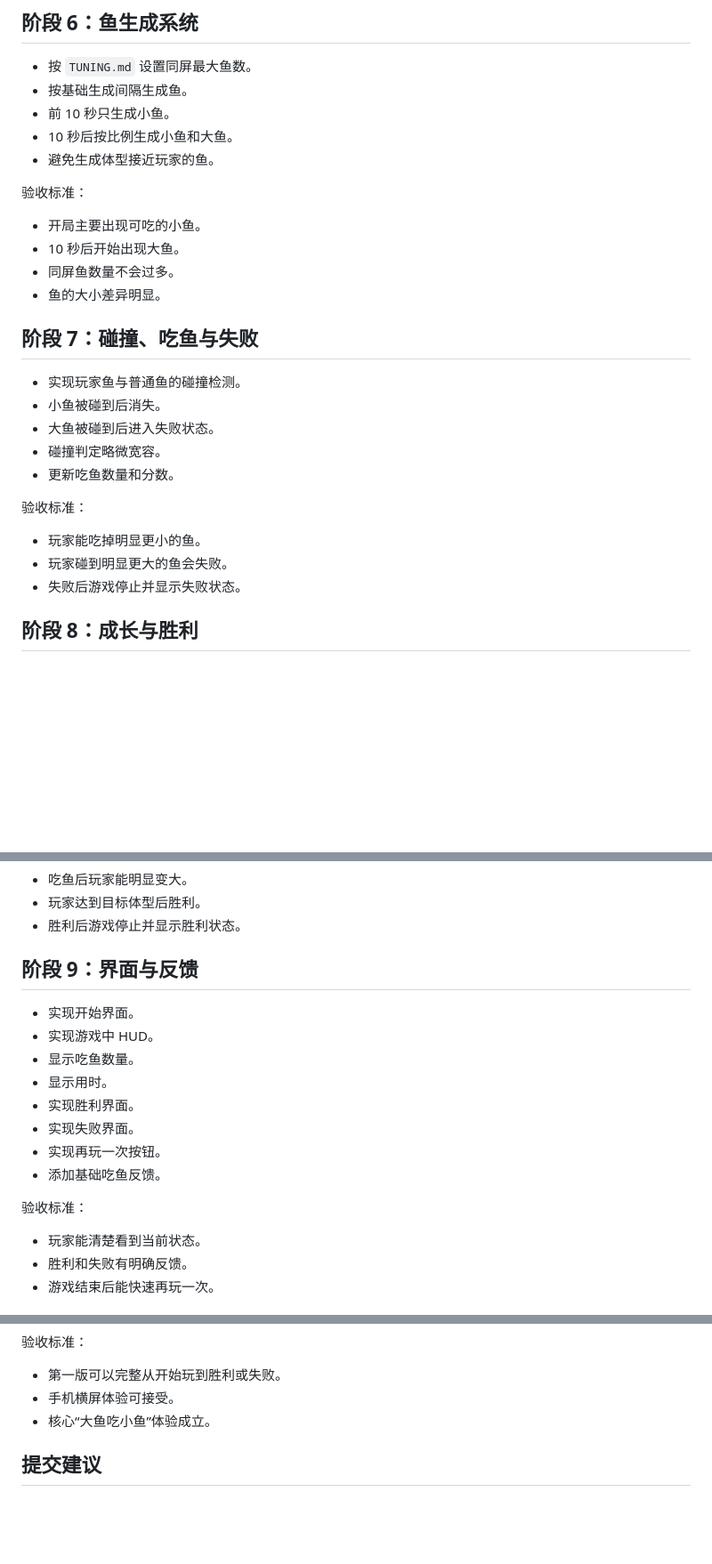
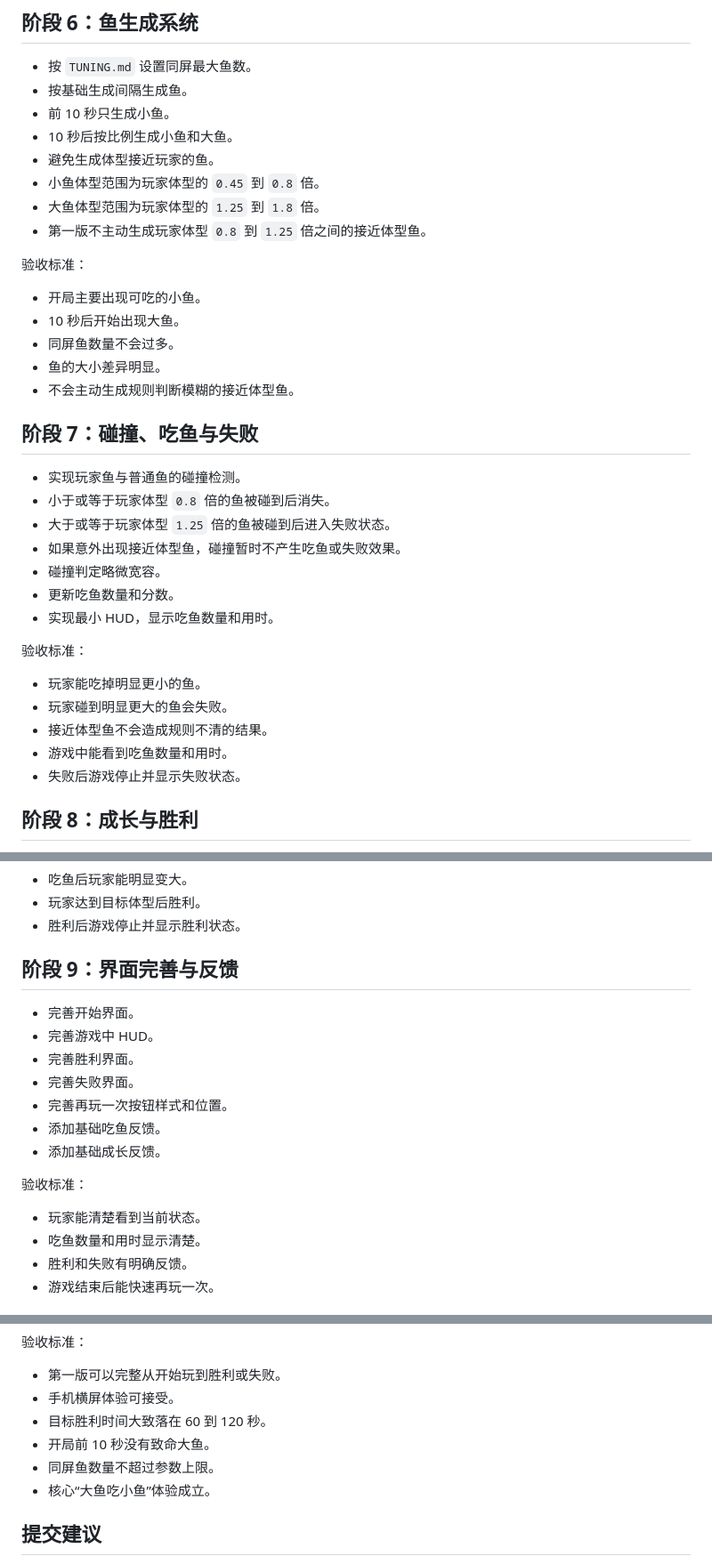
Before and after one commit to labmemW/fish-game, a Markdown page: TASKS.md, 3 parts joined by grey strips. Shown at 89% size. Rendered like a GitHub page; blank space fills up the shorter version.

Commit message:
docs: address task breakdown review

```diff
--- a/TASKS.md
+++ b/TASKS.md
@@ -90,6 +103,9 @@
 - 前 10 秒只生成小鱼。
 - 10 秒后按比例生成小鱼和大鱼。
 - 避免生成体型接近玩家的鱼。
+- 小鱼体型范围为玩家体型的 `0.45` 到 `0.8` 倍。
+- 大鱼体型范围为玩家体型的 `1.25` 到 `1.8` 倍。
+- 第一版不主动生成玩家体型 `0.8` 到 `1.25` 倍之间的接近体型鱼。
 
 验收标准：
 
@@ -97,19 +113,24 @@
 - 10 秒后开始出现大鱼。
 - 同屏鱼数量不会过多。
 - 鱼的大小差异明显。
+- 不会主动生成规则判断模糊的接近体型鱼。
 
 ## 阶段 7：碰撞、吃鱼与失败
 
 - 实现玩家鱼与普通鱼的碰撞检测。
-- 小鱼被碰到后消失。
-- 大鱼被碰到后进入失败状态。
+- 小于或等于玩家体型 `0.8` 倍的鱼被碰到后消失。
+- 大于或等于玩家体型 `1.25` 倍的鱼被碰到后进入失败状态。
+- 如果意外出现接近体型鱼，碰撞暂时不产生吃鱼或失败效果。
 - 碰撞判定略微宽容。
 - 更新吃鱼数量和分数。
+- 实现最小 HUD，显示吃鱼数量和用时。
 
 验收标准：
 
 - 玩家能吃掉明显更小的鱼。
 - 玩家碰到明显更大的鱼会失败。
+- 接近体型鱼不会造成规则不清的结果。
+- 游戏中能看到吃鱼数量和用时。
 - 失败后游戏停止并显示失败状态。
 
 ## 阶段 8：成长与胜利
@@ -125,20 +146,20 @@
 - 玩家达到目标体型后胜利。
 - 胜利后游戏停止并显示胜利状态。
 
-## 阶段 9：界面与反馈
+## 阶段 9：界面完善与反馈
 
-- 实现开始界面。
-- 实现游戏中 HUD。
-- 显示吃鱼数量。
-- 显示用时。
-- 实现胜利界面。
-- 实现失败界面。
-- 实现再玩一次按钮。
+- 完善开始界面。
+- 完善游戏中 HUD。
+- 完善胜利界面。
+- 完善失败界面。
+- 完善再玩一次按钮样式和位置。
 - 添加基础吃鱼反馈。
+- 添加基础成长反馈。
 
 验收标准：
 
 - 玩家能清楚看到当前状态。
+- 吃鱼数量和用时显示清楚。
 - 胜利和失败有明确反馈。
 - 游戏结束后能快速再玩一次。
 
@@ -156,6 +177,9 @@
 
 - 第一版可以完整从开始玩到胜利或失败。
 - 手机横屏体验可接受。
+- 目标胜利时间大致落在 60 到 120 秒。
+- 开局前 10 秒没有致命大鱼。
+- 同屏鱼数量不超过参数上限。
 - 核心“大鱼吃小鱼”体验成立。
 
 ## 提交建议
```
Also changed, not shown: other parts of TASKS.md (+14 -1 lines).
